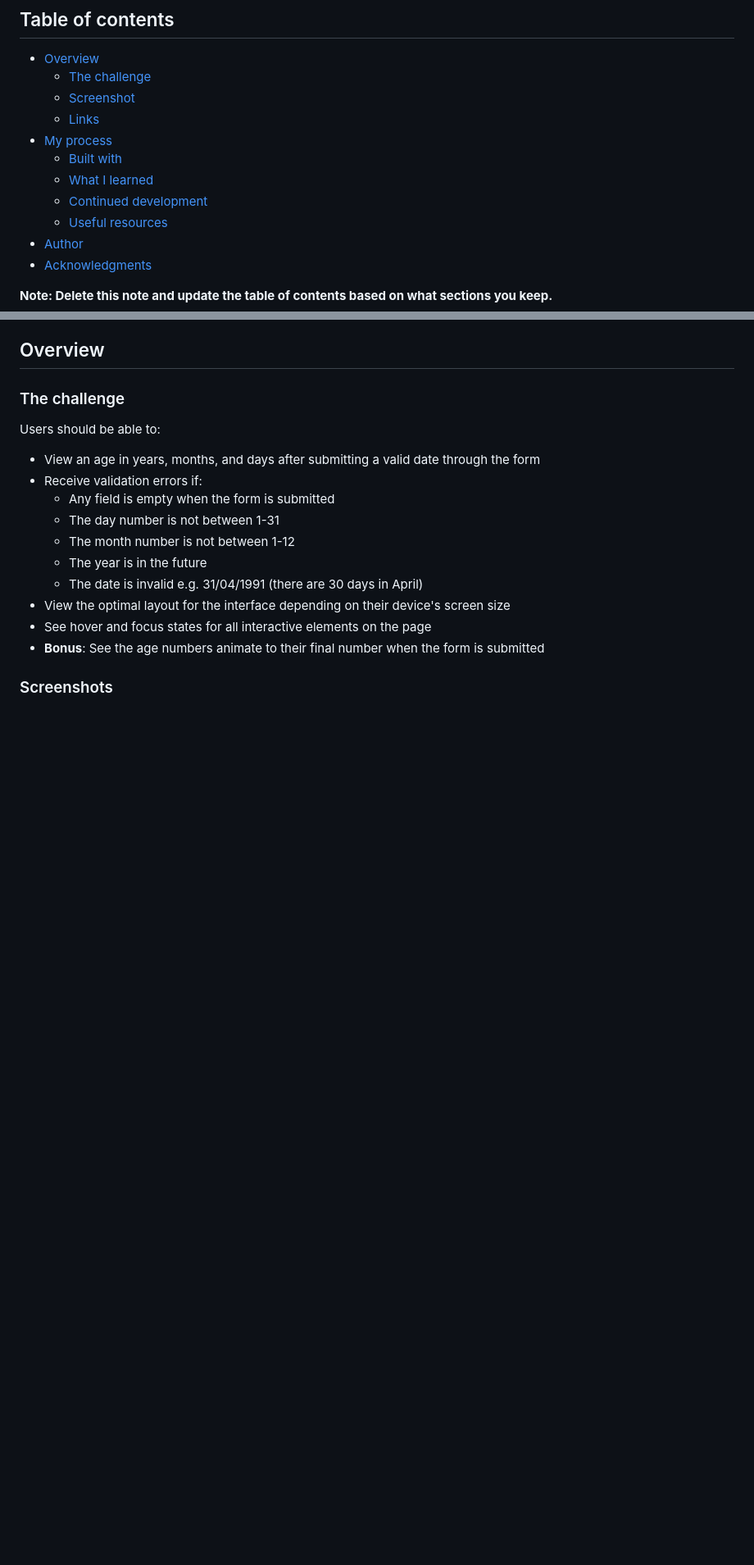
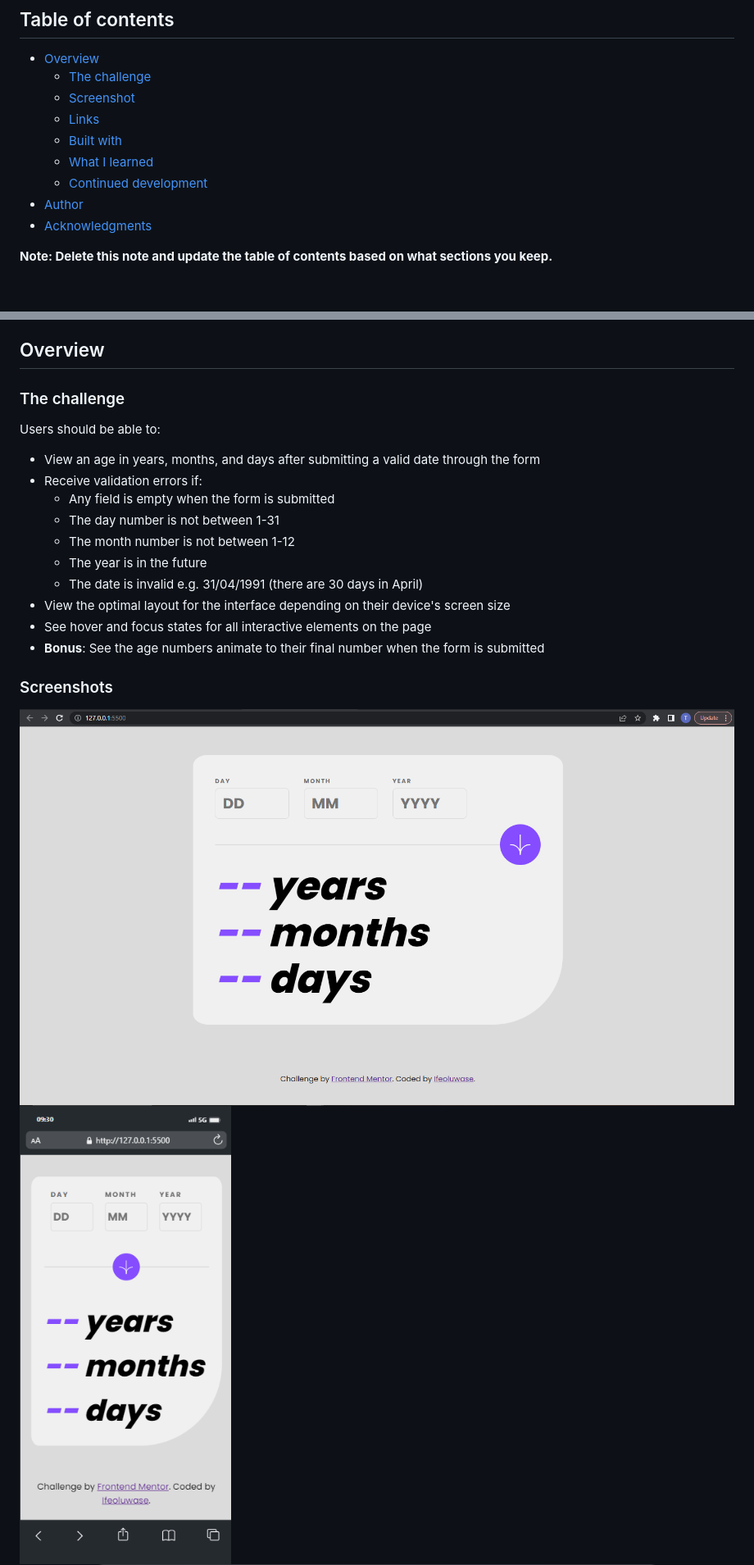
Before and after one commit to TeeHigh/Age-Calculator, a Markdown page: README-template.md, 2 parts joined by grey strips. Shown: that part at 82% size. GitHub-like rendering; pictures changed too: screenshots/Age-Calculator-Desktop.png (added); blank space fills up the shorter version.

Commit message:
Added Desktop screenshot

```diff
--- a/README-template.md
+++ b/README-template.md
@@ -8,11 +8,9 @@ This is a solution to the [Age calculator app challenge on Frontend Mentor](http
   - [The challenge](#the-challenge)
   - [Screenshot](#screenshot)
   - [Links](#links)
-- [My process](#my-process)
   - [Built with](#built-with)
   - [What I learned](#what-i-learned)
   - [Continued development](#continued-development)
-  - [Useful resources](#useful-resources)
 - [Author](#author)
 - [Acknowledgments](#acknowledgments)
 
@@ -37,5 +35,7 @@ Users should be able to:
 
 ### Screenshots
 
+![Desktop view](./screenshots/Age-Calculator-Desktop.png)
+![iPhone view](./screenshots/iPhone-View.png)
 ![Macbook view](./screenshots/Macbook-View.png)
 ![Android view](./screenshots/Android-Mobile-View.png)
```
Also changed, not shown: other parts of README-template.md (+3 -15 lines).
